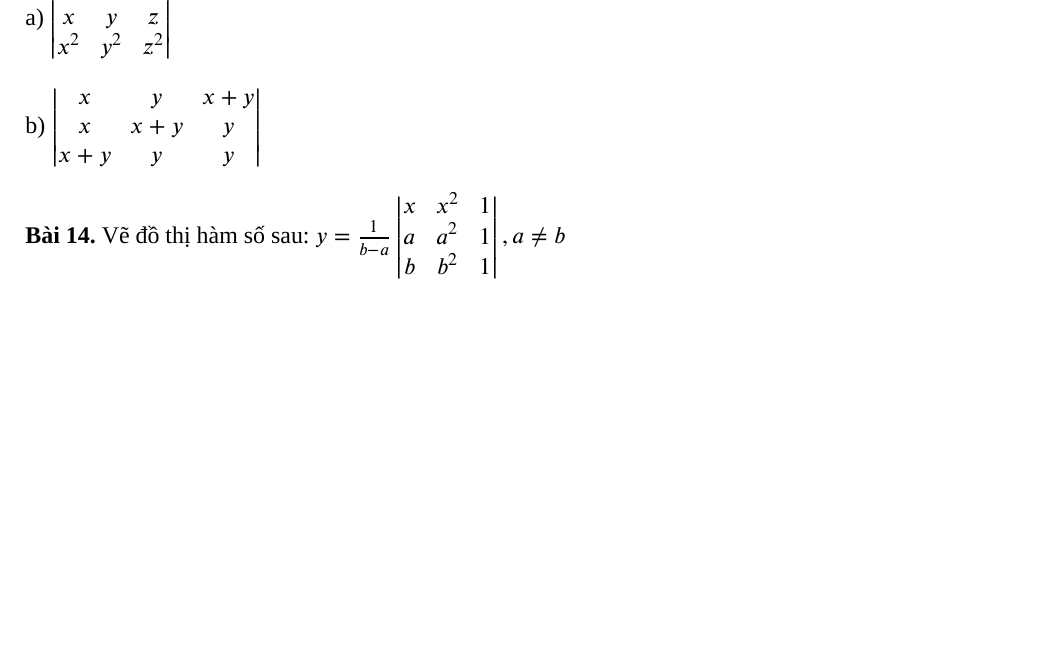
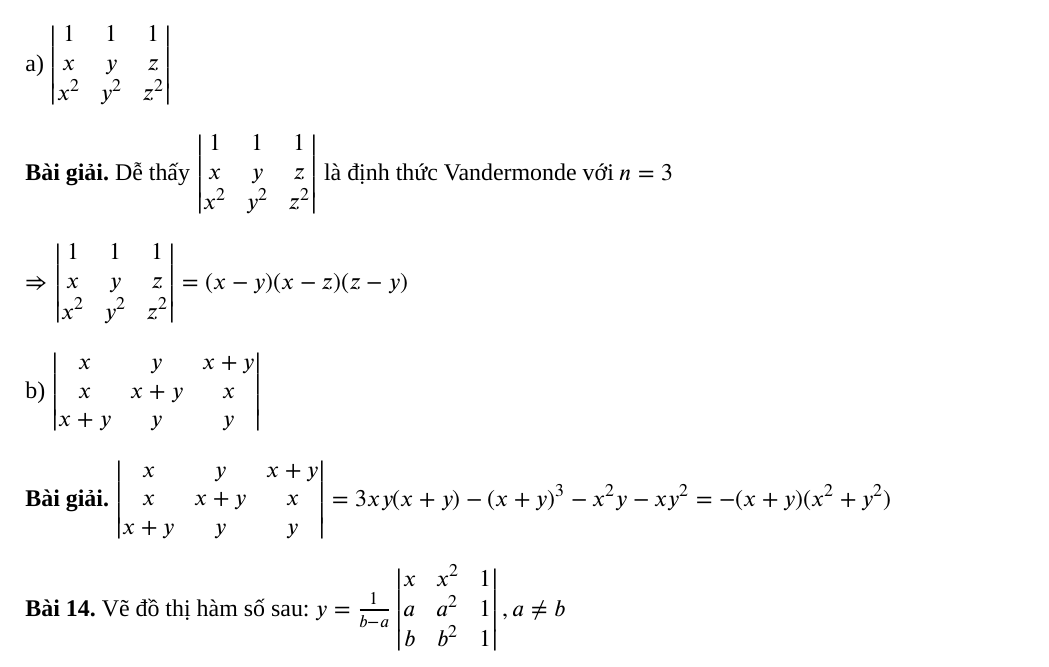
Before and after one commit to geordo/LinearAlgebra-Exercises, a LaTeX problem sheet (Homework.tex): part of page 3 of 7, cut at the place of the change, the shorter picture padded with empty space. Compiled offline with XeLaTeX; a missing font is replaced by an installed copy or a similar font.

Commit message:
Solve homework 13

```diff
--- a/Homework.tex
+++ b/Homework.tex
@@ -245,11 +245,29 @@ a) $\begin{vmatrix}
 	x^2 & y^2 & z^2 \\
 \end{vmatrix}$
 
+\textbf{Bài giải.} Dễ thấy $\begin{vmatrix}
+	1 & 1 & 1 \\
+	x & y & z \\
+	x^2 & y^2 & z^2 \\
+\end{vmatrix}$ là định thức Vandermonde với $n=3$
+
+$\Rightarrow \begin{vmatrix}
+	1 & 1 & 1 \\
+	x & y & z \\
+	x^2 & y^2 & z^2 \\
+\end{vmatrix} = (x-y)(x-z)(z-y)$
+
 b) $\begin{vmatrix}
 	x & y & x+y \\
-	x & x+y & y \\
+	x & x+y & x \\
 	x+y & y & y \\
 \end{vmatrix}$
+
+\textbf{Bài giải.} $\begin{vmatrix}
+	x & y & x+y \\
+	x & x+y & x \\
+	x+y & y & y \\
+\end{vmatrix} = 3xy(x+y) - (x+y)^3 - x^2y - xy^2 = -(x+y)(x^2+y^2)$
 
 \textbf{Bài 14.} Vẽ đồ thị hàm số sau: $y = \frac{1}{b-a}\begin{vmatrix}
 	x & x^2 & 1 \\
```
